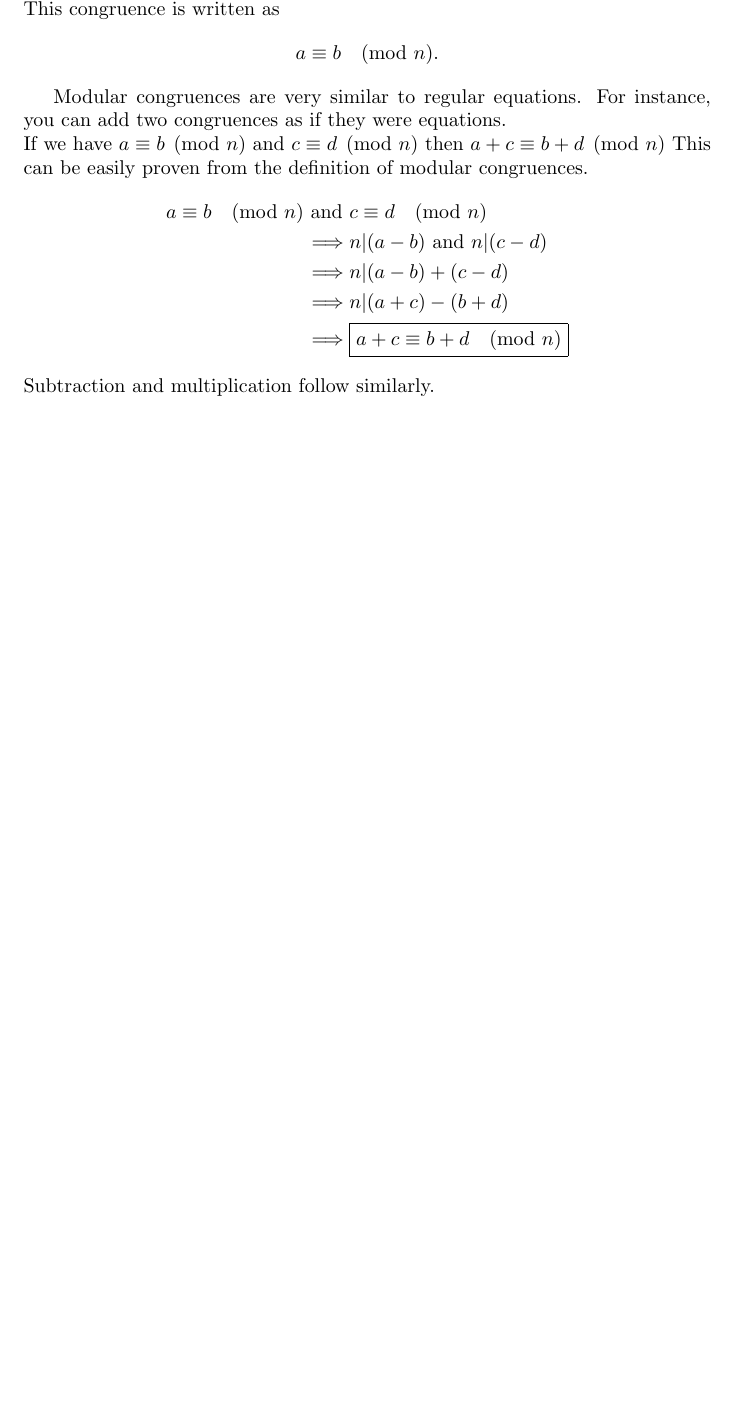
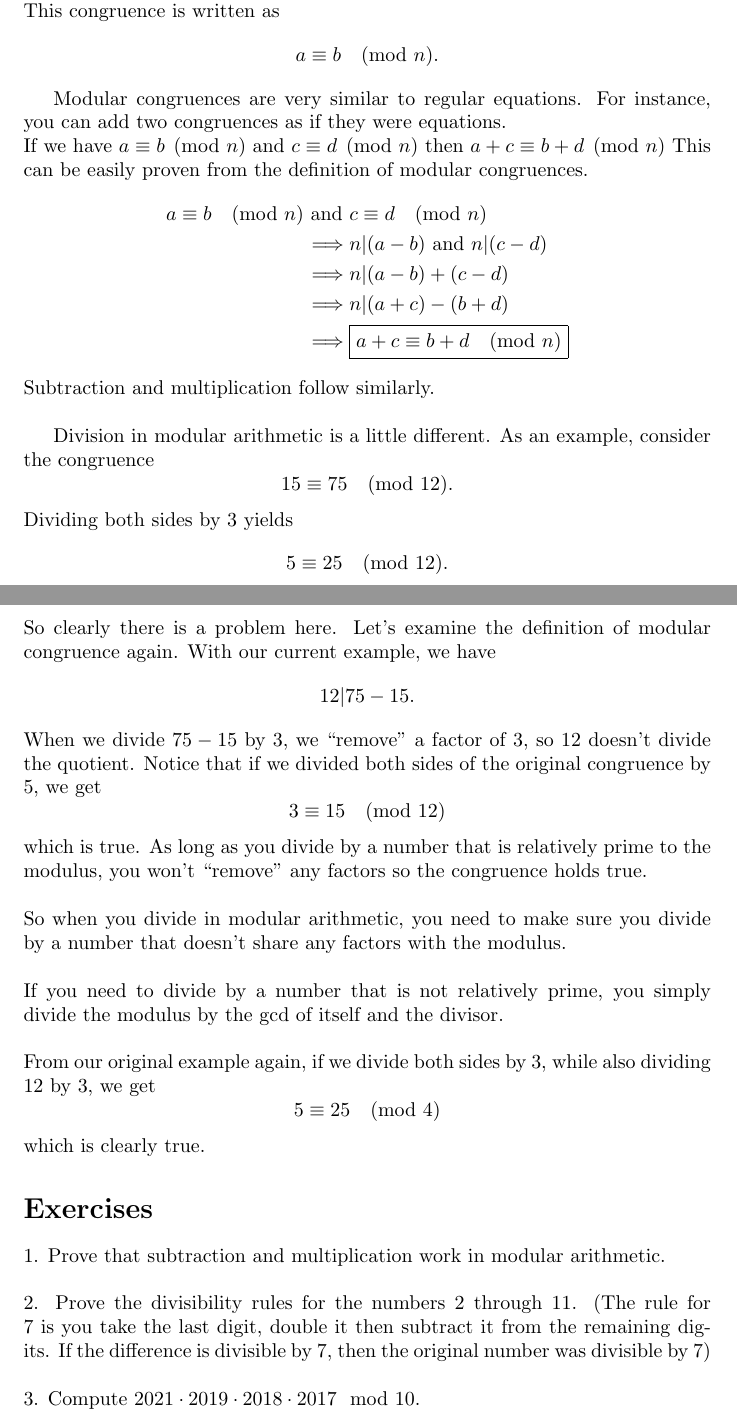
Before and after one commit to focus-learning/focus-learning.github.io, a LaTeX document (Number Theory/modular_arithmetic_beg/modular_arithmetic.tex): part of the page before the commit and two parts of pages 1 and 2 of 2 after it, the two joined at a grey line, cut so that both start at the same text, the shorter picture padded with empty space. Compiled offline with pdfLaTeX.

Commit message:
updated modular arithmetic

```diff
--- a/Number Theory/modular_arithmetic_beg/modular_arithmetic.tex
+++ b/Number Theory/modular_arithmetic_beg/modular_arithmetic.tex
@@ -32,8 +32,34 @@ This can be easily proven from the definition of modular congruences.
     \implies &n|(a+c)-(b+d)\\
     \implies &\boxed{a+c \equiv b+d \pmod{n}}
 \end{align*}
-Subtraction and multiplication follow similarly.
+Subtraction and multiplication follow similarly.\\
 
+Division in modular arithmetic is a little different. As an example, consider the congruence
+$$15 \equiv 75 \pmod{12}.$$
+Dividing both sides by 3 yields $$5 \equiv 25 \pmod{12}.$$
+So clearly there is a problem here.
+Let's examine the definition of modular congruence again.
+With our current example, we have
+$$12 | 75-15.$$
+When we divide $75-15$ by 3, we ``remove'' a factor of 3, so 12 doesn't divide the quotient.
+Notice that if we divided both sides of the original congruence by 5, we get
+$$3 \equiv 15 \pmod{12}$$ which is true. As long as you divide by a number that is relatively prime to the modulus,
+you won't ``remove'' any factors so the congruence holds true.\\\\
+So when you divide in modular arithmetic, you need to make sure you divide by a number that doesn't share any factors with the modulus.
+\\\\
+If you need to divide by a number that is not relatively prime, you simply divide the modulus by the gcd of itself and the divisor.
+\\\\
+From our original example again, if we divide both sides by 3, while also dividing 12 by 3, we get
+$$5 \equiv 25 \pmod{4}$$ which is clearly true.
+
+\section*{Exercises}
+1. Prove that subtraction and multiplication work in modular arithmetic.
+\\
+\\
+2. Prove the divisibility rules for the numbers 2 through 11. (The rule for 7 is you take the last digit, double it then subtract it from the remaining digits. If the difference is divisible by 7, then the original number was divisible by 7)
+\\
+\\
+3. Compute $2021 \cdot 2019 \cdot 2018 \cdot 2017 \mod{10}$.
 
 
 \end{document}
```
Also changed, not shown: Number Theory/modular_arithmetic_beg/modular_arithmetic.pdf, 4 other files.
